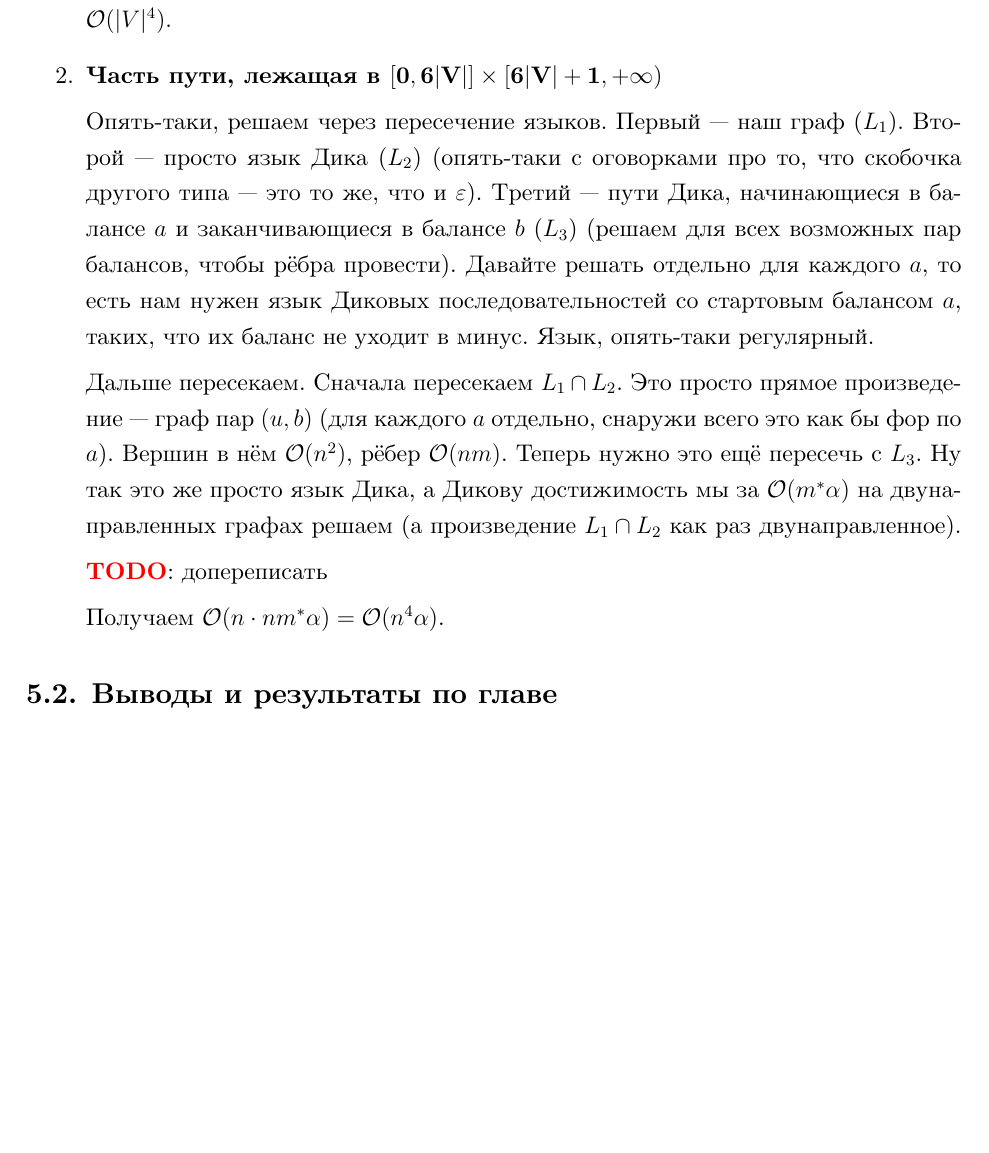
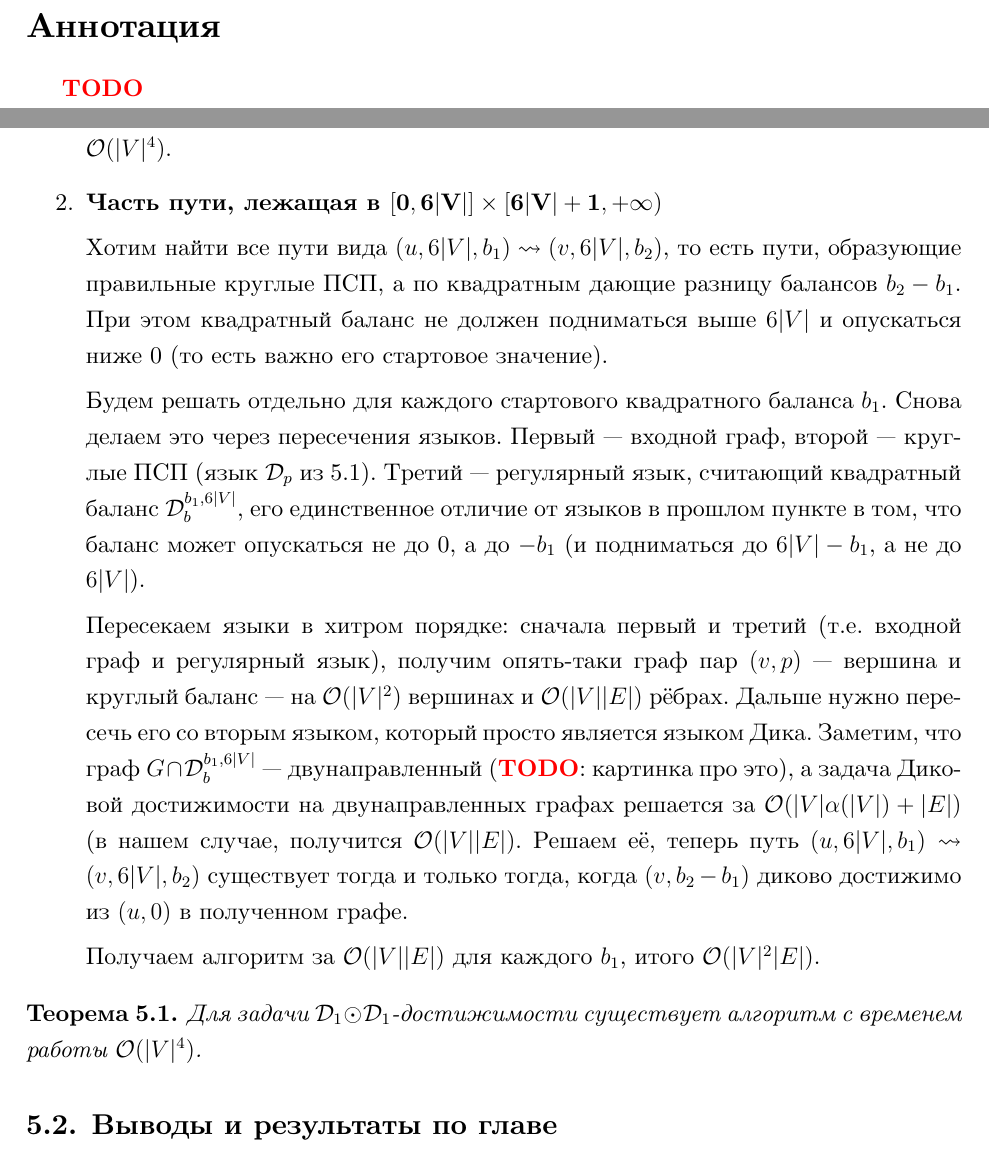
Before and after one commit to SiERic/bachelor-diploma-cfpq, a LaTeX thesis (diploma.tex, which reads sections/dyck_1_1.tex): part of page 32 of 39 before the commit and two parts of pages 1 and 34 of 42 after it, the two joined at a grey line, cut at the place of the change, the shorter picture padded with empty space. Compiled offline with XeLaTeX.

Commit message:
:nail_care:

```diff
--- a/sections/dyck_1_1.tex
+++ b/sections/dyck_1_1.tex
@@ -102,14 +102,29 @@
 
     % То есть хотим искать такие пути, что по одной скобке они просто сбалансированы ($6|V| \path 6|V|$), а по другой какие попало, но всё время не больше $6|V|$ ($a \path b$, $a, b \le 6|V|$).
 
-    Опять-таки, решаем через пересечение языков. Первый~--- наш граф ($L_1$). Второй~--- просто язык Дика ($L_2$) (опять-таки с оговорками про то, что скобочка другого типа~--- это то же, что и $\eps$). Третий~--- пути Дика, начинающиеся в балансе $a$ и заканчивающиеся в балансе $b$ ($L_3$) (решаем для всех возможных пар балансов, чтобы рёбра провести). Давайте решать отдельно для каждого $a$, то есть нам нужен язык Диковых последовательностей со стартовым балансом $a$, таких, что их баланс не уходит в минус. Язык, опять-таки регулярный.
+    Хотим найти все пути вида $(u, 6|V|, b_1) \path (v, 6|V|, b_2)$, то есть пути, образующие правильные круглые ПСП, а по квадратным дающие разницу балансов $b_2 - b_1$. При этом квадратный баланс не должен подниматься выше $6|V|$ и опускаться ниже 0 (то есть важно его стартовое значение).
 
-    Дальше пересекаем. Сначала пересекаем $L_1 \cap L_2$. Это просто прямое произведение~--- граф пар $(u, b)$ (для каждого $a$ отдельно, снаружи всего это как бы фор по $a$). Вершин в нём $\O(n^2)$, рёбер $\O(n m)$. Теперь нужно это ещё пересечь с $L_3$. Ну так это же просто язык Дика, а Дикову достижимость мы за $\O(m^{*} \alpha)$ на двунаправленных графах решаем (а произведение $L_1 \cap L_2$ как раз двунаправленное).
+    Будем решать отдельно для каждого стартового квадратного баланса $b_1$. Снова делаем это через пересечения языков. Первый~--- входной граф, второй~--- круглые ПСП (язык $\cool{D}_p$ из~\ref{fact:intersection}). Третий~--- регулярный язык, считающий квадратный баланс $\cool{D}_b^{b_1, 6|V|}$, его единственное отличие от языков в прошлом пункте в том, что баланс может опускаться не до 0, а до $-b_1$ (и подниматься до $6|V| - b_1$, а не до $6|V|$).
 
-    \TODO: допереписать
+    Пересекаем языки в хитром порядке: сначала первый и третий (т.е. входной граф и регулярный язык), получим опять-таки граф пар $(v, p)$~--- вершина и круглый баланс~--- на $\O(|V|^2)$ вершинах и $\O(|V||E|)$ рёбрах. Дальше нужно пересечь его со вторым языком, который просто является языком Дика. Заметим, что граф $G \cap \cool{D}_b^{b_1, 6|V|}$~--- двунаправленный (\TODO: картинка про это), а задача Диковой достижимости на двунаправленных графах решается за $\O(|V| \alpha(|V|) + |E|)$ (в нашем случае, получится $\O(|V||E|)$. Решаем её, теперь путь $(u, 6|V|, b_1) \path (v, 6|V|, b_2)$ существует тогда и только тогда, когда $(v, b_2 - b_1)$ диково достижимо из $(u, 0)$ в полученном графе.
 
-    Получаем $\O(n \cdot n m^{*} \alpha) = \O(n^4 \alpha)$.
+    Получаем алгоритм за $\O(|V||E|)$ для каждого $b_1$, итого $\O(|V|^2 |E|)$.
+
+
+    % Опять-таки, решаем через пересечение языков. Первый~--- наш граф ($L_1$). Второй~--- просто язык Дика ($L_2$) (опять-таки с оговорками про то, что скобочка другого типа~--- это то же, что и $\eps$). Третий~--- пути Дика, начинающиеся в балансе $a$ и заканчивающиеся в балансе $b$ ($L_3$) (решаем для всех возможных пар балансов, чтобы рёбра провести). Давайте решать отдельно для каждого $a$, то есть нам нужен язык Диковых последовательностей со стартовым балансом $a$, таких, что их баланс не уходит в минус. Язык, опять-таки регулярный.
+
+    % Дальше пересекаем. Сначала пересекаем $L_1 \cap L_2$. Это просто прямое произведение~--- граф пар $(u, b)$ (для каждого $a$ отдельно, снаружи всего это как бы фор по $a$). Вершин в нём $\O(n^2)$, рёбер $\O(n m)$. Теперь нужно это ещё пересечь с $L_3$. Ну так это же просто язык Дика, а Дикову достижимость мы за $\O(m^{*} \alpha)$ на двунаправленных графах решаем (а произведение $L_1 \cap L_2$ как раз двунаправленное).
+
+    % \TODO: допереписать
+
+    % Получаем $\O(n \cdot n m^{*} \alpha) = \O(n^4 \alpha)$.
 
 \end{enumerate}
 
+\begin{theorem}
+  Для задачи $\cool{D}_1 \odot \cool{D}_1$-достижимости существует алгоритм с временем работы $\O(|V|^4)$.
+\end{theorem}
+
 \subsection{Выводы и результаты по главе}
+
+\TODO
```
Also changed, not shown: diploma.tex (+5 -1 lines), sections/abstract.tex (+2 -2 lines), diploma.pdf, sections/dyck_1_1.tex (2 more changed lines).
